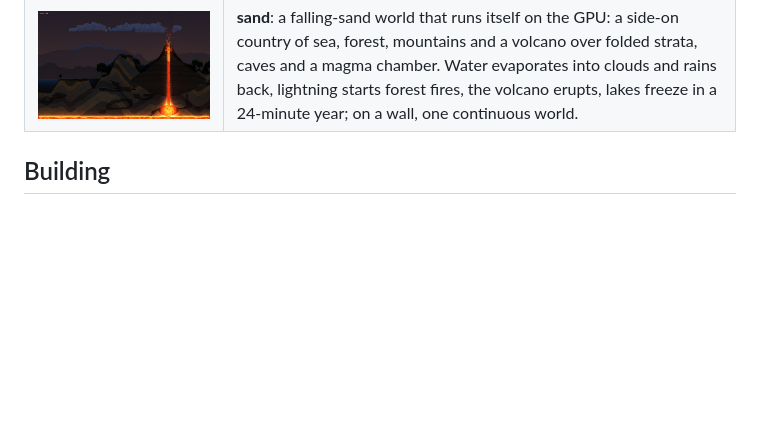
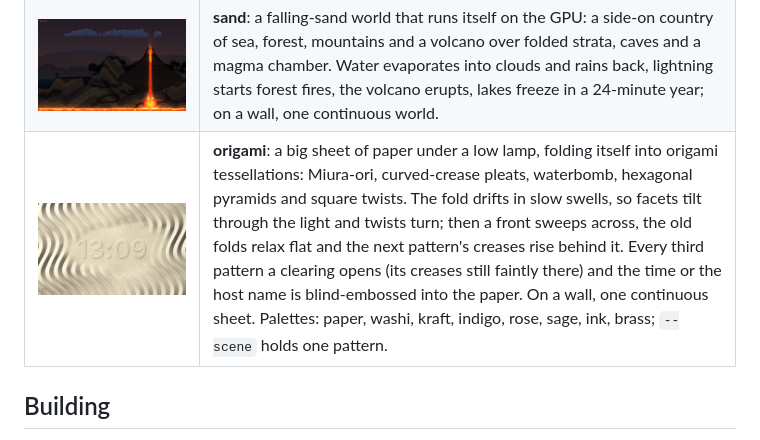
Before and after one commit to WillMatthews/screensavers, a Markdown page: README.md, the part around the change. GitHub-like rendering; pictures changed too: docs/img/origami.jpg (added); blank space fills up the shorter version.

```diff
--- a/README.md
+++ b/README.md
@@ -129,6 +129,7 @@ in `savers.sh`.
 | ![fdtd](docs/img/fdtd.jpg) | **fdtd**: Maxwell's equations solved live on a GPU Yee grid with absorbing boundaries: dipoles, a steered phased array, a Yagi, a horn, a dish, lenses, a waveguide bend, a photonic crystal, slits, total internal reflection and a ringing cavity, with far-field polar plots measured from the field. |
 | ![quantum](docs/img/quantum.jpg) | **quantum**: the time-dependent Schrödinger equation solved live on the GPU (split-step Fourier): tunnelling through a barrier, the double slit building up particle by particle, coherent and squeezed states, revival in a box beside its quantum carpet, Bragg scattering off a crystal, and scars in a stadium. Hue is phase, brightness is probability. |
 | ![sand](docs/img/sand.jpg) | **sand**: a falling-sand world that runs itself on the GPU: a side-on country of sea, forest, mountains and a volcano over folded strata, caves and a magma chamber. Water evaporates into clouds and rains back, lightning starts forest fires, the volcano erupts, lakes freeze in a 24-minute year; on a wall, one continuous world. |
+| ![origami](docs/img/origami.jpg) | **origami**: a big sheet of paper under a low lamp, folding itself into origami tessellations: Miura-ori, curved-crease pleats, waterbomb, hexagonal pyramids and square twists. The fold drifts in slow swells, so facets tilt through the light and twists turn; then a front sweeps across, the old folds relax flat and the next pattern's creases rise behind it. Every third pattern a clearing opens (its creases still faintly there) and the time or the host name is blind-embossed into the paper. On a wall, one continuous sheet. Palettes: paper, washi, kraft, indigo, rose, sage, ink, brass; `--scene` holds one pattern. |
 
 ## Building
 
```
Also changed, not shown: 6 other files.
